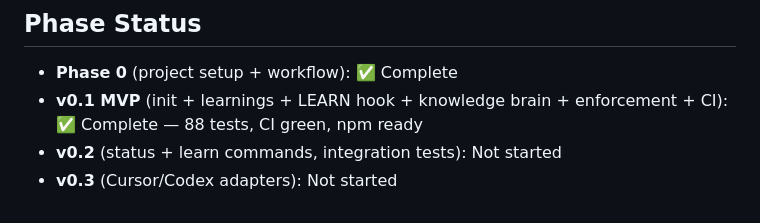
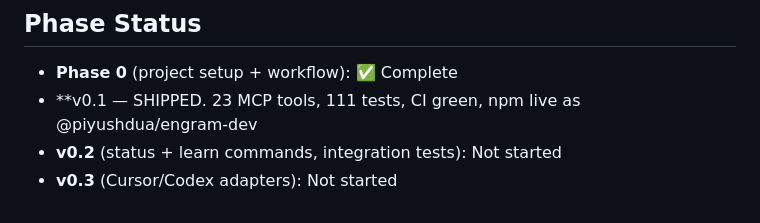
Before and after one commit to PDgit12/knit, a Markdown page: CLAUDE.md, the part around the change. Drawn GitHub-style.

```diff
--- a/CLAUDE.md
+++ b/CLAUDE.md
@@ -293,6 +293,6 @@ Built with TypeScript, compiled via tsup, tested with Vitest. The Engram Orchest
 
 ## Phase Status
 - **Phase 0** (project setup + workflow): ✅ Complete
-- **v0.1 MVP** (init + learnings + LEARN hook + knowledge brain + enforcement + CI): ✅ Complete — 88 tests, CI green, npm ready
+- **v0.1 — SHIPPED. 23 MCP tools, 111 tests, CI green, npm live as @piyushdua/engram-dev
 - **v0.2** (status + learn commands, integration tests): Not started
 - **v0.3** (Cursor/Codex adapters): Not started
```
Also changed, not shown: .claude/learnings/engram.md (+14 -0 lines).
